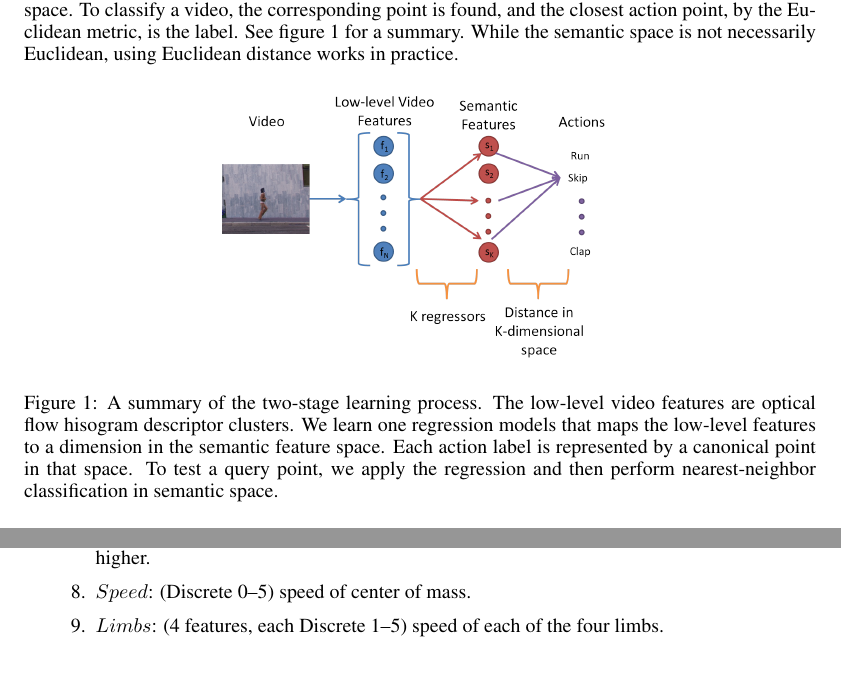
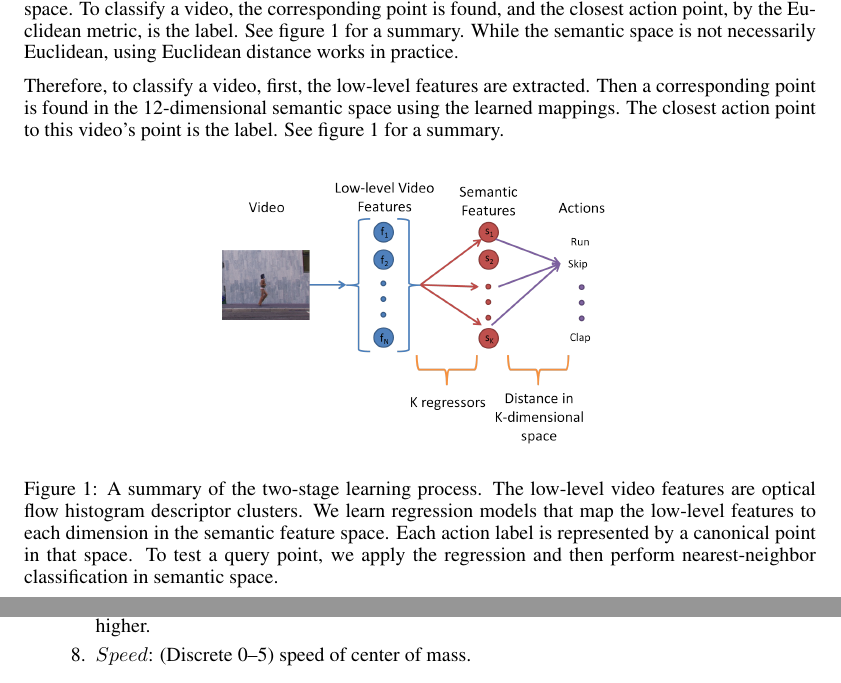
Before and after one commit to nrafidi/ML_project, a LaTeX paper (Report/Report.tex): two parts of pages 2 and 5 of 8 before the commit and two parts of pages 2 and 5 of 9 after it, joined at a grey line, cut so that both start at the same text. Compiled offline with pdfLaTeX.

Commit message:
Manually merged some changes.

```diff
--- a/Report/Report.tex
+++ b/Report/Report.tex
@@ -41,10 +41,12 @@ In the preprocessing stage, we extract low-level features from the videos using
 
 In the first stage of the classification process, a linear regression model is trained for each semantic feature to map from the low-level features to that semantic feature, using L2 regularized linear regression. The regularization parameters are chosen independently for each feature, using cross-validation. In the second stage, each action is represented by a point in this 12-dimensional feature space. To classify a video, the corresponding point is found, and the closest action point, by the Euclidean metric, is the label. See figure \ref{2stage} for a summary. While the semantic space is not necessarily Euclidean, using Euclidean distance works in practice.
 
+Therefore, to classify a video, first, the low-level features are extracted. Then a corresponding point is found in the 12-dimensional semantic space using the learned mappings. The closest action point to this video's point is the label. See figure \ref{2stage} for a summary.
+
 \begin{figure}[h]
   \centering
   \includegraphics[width=.5\linewidth]{2stagelearning.png}
-  \caption{A summary of the two-stage learning process. The low-level video features are optical flow hisogram descriptor clusters. We learn one regression models that maps the low-level features to a dimension in the semantic feature space. Each action label is represented by a canonical point in that space.  To test a query point, we apply the regression and then perform nearest-neighbor classification in semantic space.}
+  \caption{A summary of the two-stage learning process. The low-level video features are optical flow histogram descriptor clusters. We learn regression models that map the low-level features to each dimension in the semantic feature space. Each action label is represented by a canonical point in that space.  To test a query point, we apply the regression and then perform nearest-neighbor classification in semantic space.}
   \label{2stage}
 \end{figure}
 
```
